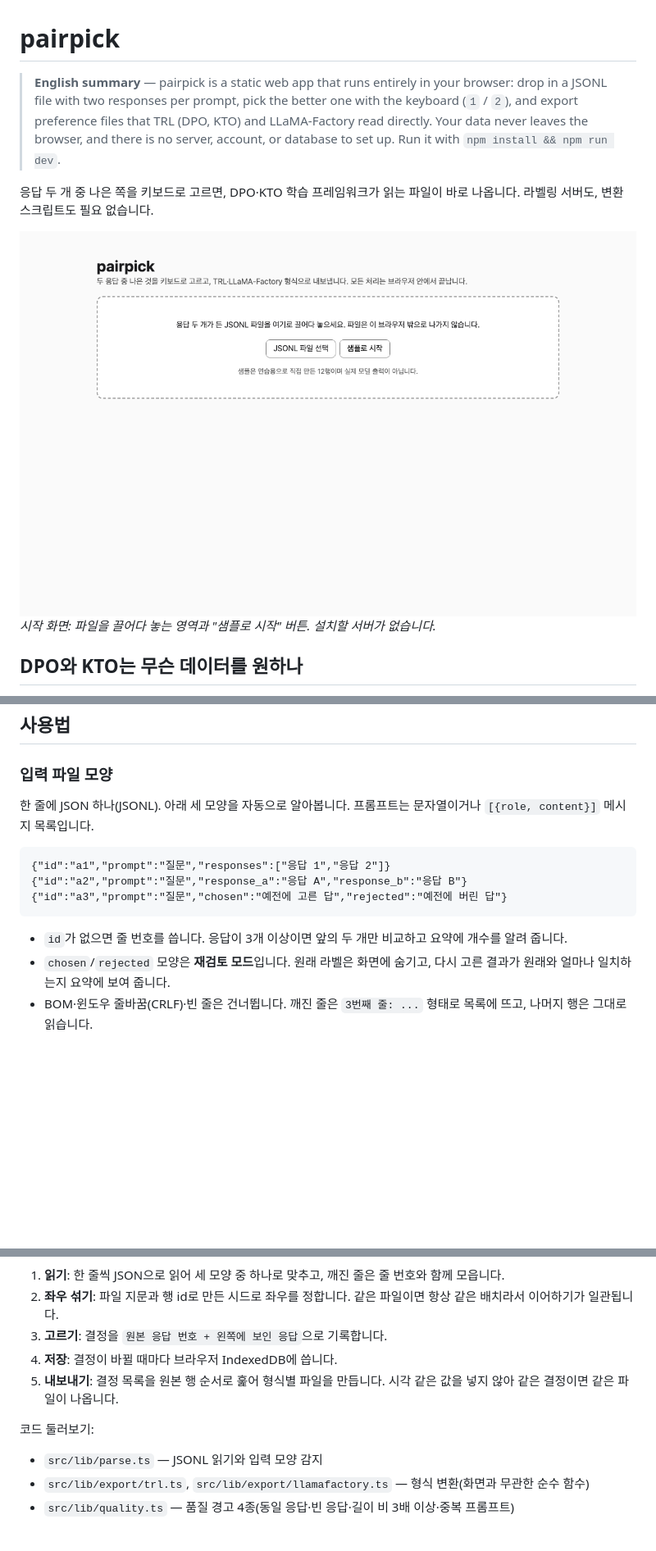
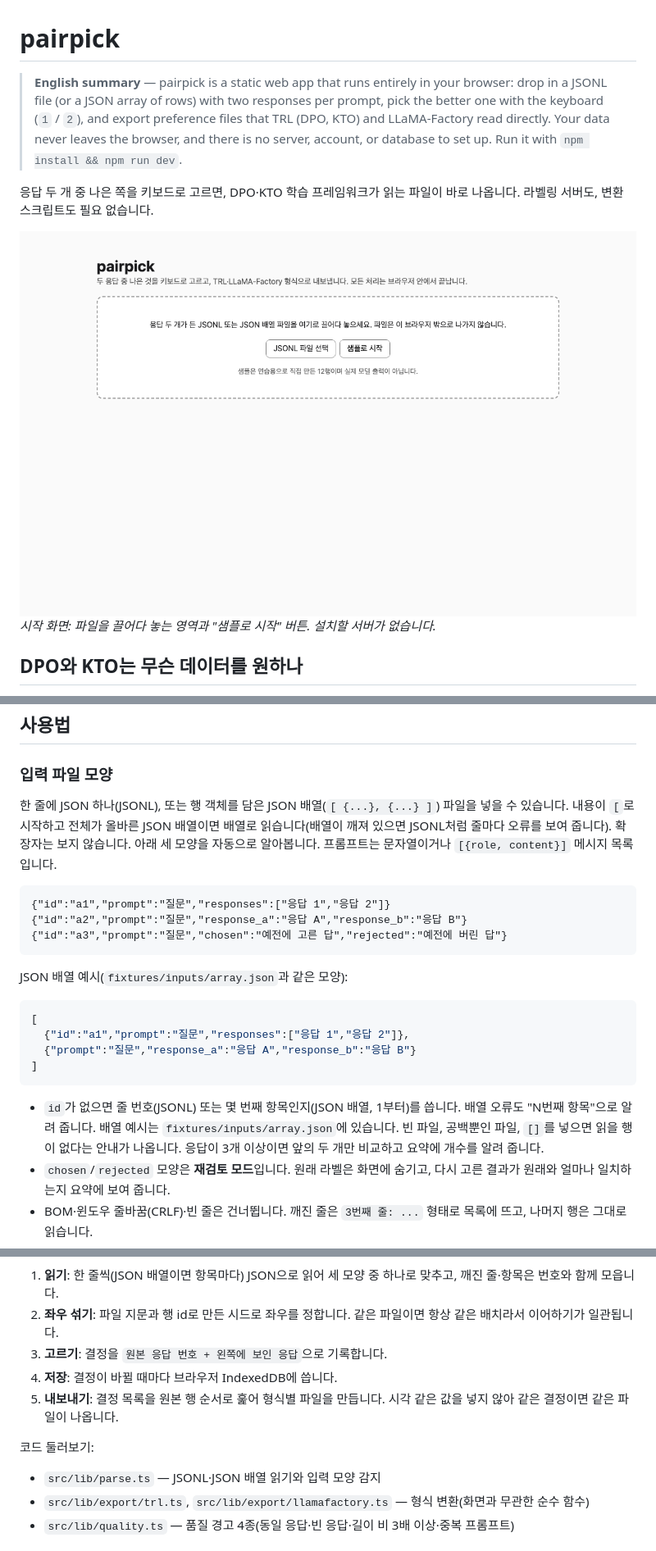
Before and after one commit to LeeGyeongPil/pairpick, a Markdown page: README.md, 3 parts joined by grey strips. Shown at 82% size. Rendered like a GitHub page; pictures changed too: docs/images/01-start.png; blank space fills up the shorter version.

Commit message:
docs(readme): document JSON array input and known limits

````diff
--- a/README.md
+++ b/README.md
@@ -1,6 +1,6 @@
 # pairpick
 
-> **English summary** — pairpick is a static web app that runs entirely in your browser: drop in a JSONL file with two responses per prompt, pick the better one with the keyboard (`1` / `2`), and export preference files that TRL (DPO, KTO) and LLaMA-Factory read directly. Your data never leaves the browser, and there is no server, account, or database to set up. Run it with `npm install && npm run dev`.
+> **English summary** — pairpick is a static web app that runs entirely in your browser: drop in a JSONL file (or a JSON array of rows) with two responses per prompt, pick the better one with the keyboard (`1` / `2`), and export preference files that TRL (DPO, KTO) and LLaMA-Factory read directly. Your data never leaves the browser, and there is no server, account, or database to set up. Run it with `npm install && npm run dev`.
 
 응답 두 개 중 나은 쪽을 키보드로 고르면, DPO·KTO 학습 프레임워크가 읽는 파일이 바로 나옵니다. 라벨링 서버도, 변환 스크립트도 필요 없습니다.
 
@@ -51,7 +51,7 @@ npm run dev
 ## 사용법
 
 ### 입력 파일 모양
-한 줄에 JSON 하나(JSONL). 아래 세 모양을 자동으로 알아봅니다. 프롬프트는 문자열이거나 `[{role, content}]` 메시지 목록입니다.
+한 줄에 JSON 하나(JSONL), 또는 행 객체를 담은 JSON 배열(`[ {...}, {...} ]`) 파일을 넣을 수 있습니다. 내용이 `[`로 시작하고 전체가 올바른 JSON 배열이면 배열로 읽습니다(배열이 깨져 있으면 JSONL처럼 줄마다 오류를 보여 줍니다). 확장자는 보지 않습니다. 아래 세 모양을 자동으로 알아봅니다. 프롬프트는 문자열이거나 `[{role, content}]` 메시지 목록입니다.
 
 ```jsonl
 {"id":"a1","prompt":"질문","responses":["응답 1","응답 2"]}
@@ -59,7 +59,16 @@ npm run dev
 {"id":"a3","prompt":"질문","chosen":"예전에 고른 답","rejected":"예전에 버린 답"}
 ```
 
-- `id`가 없으면 줄 번호를 씁니다. 응답이 3개 이상이면 앞의 두 개만 비교하고 요약에 개수를 알려 줍니다.
+JSON 배열 예시(`fixtures/inputs/array.json`과 같은 모양):
+
+```json
+[
+  {"id":"a1","prompt":"질문","responses":["응답 1","응답 2"]},
+  {"prompt":"질문","response_a":"응답 A","response_b":"응답 B"}
+]
+```
+
+- `id`가 없으면 줄 번호(JSONL) 또는 몇 번째 항목인지(JSON 배열, 1부터)를 씁니다. 배열 오류도 "N번째 항목"으로 알려 줍니다. 배열 예시는 `fixtures/inputs/array.json`에 있습니다. 빈 파일, 공백뿐인 파일, `[]`를 넣으면 읽을 행이 없다는 안내가 나옵니다. 응답이 3개 이상이면 앞의 두 개만 비교하고 요약에 개수를 알려 줍니다.
 - `chosen`/`rejected` 모양은 **재검토 모드**입니다. 원래 라벨은 화면에 숨기고, 다시 고른 결과가 원래와 얼마나 일치하는지 요약에 보여 줍니다.
 - BOM·윈도우 줄바꿈(CRLF)·빈 줄은 건너뜁니다. 깨진 줄은 `3번째 줄: ...` 형태로 목록에 뜨고, 나머지 행은 그대로 읽습니다.
 
@@ -175,14 +184,14 @@ flowchart LR
   F --> G[TRL 3종 + LLaMA-Factory]
 ```
 
-1. **읽기**: 한 줄씩 JSON으로 읽어 세 모양 중 하나로 맞추고, 깨진 줄은 줄 번호와 함께 모읍니다.
+1. **읽기**: 한 줄씩(JSON 배열이면 항목마다) JSON으로 읽어 세 모양 중 하나로 맞추고, 깨진 줄·항목은 번호와 함께 모읍니다.
 2. **좌우 섞기**: 파일 지문과 행 id로 만든 시드로 좌우를 정합니다. 같은 파일이면 항상 같은 배치라서 이어하기가 일관됩니다.
 3. **고르기**: 결정을 `원본 응답 번호 + 왼쪽에 보인 응답`으로 기록합니다.
 4. **저장**: 결정이 바뀔 때마다 브라우저 IndexedDB에 씁니다.
 5. **내보내기**: 결정 목록을 원본 행 순서로 훑어 형식별 파일을 만듭니다. 시각 같은 값을 넣지 않아 같은 결정이면 같은 파일이 나옵니다.
 
 코드 둘러보기:
-- `src/lib/parse.ts` — JSONL 읽기와 입력 모양 감지
+- `src/lib/parse.ts` — JSONL·JSON 배열 읽기와 입력 모양 감지
 - `src/lib/export/trl.ts`, `src/lib/export/llamafactory.ts` — 형식 변환(화면과 무관한 순수 함수)
 - `src/lib/quality.ts` — 품질 경고 4종(동일 응답·빈 응답·길이 비 3배 이상·중복 프롬프트)
 
````
Also changed, not shown: other parts of README.md (+7 -4 lines), CHANGELOG.md (+4 -0 lines).
